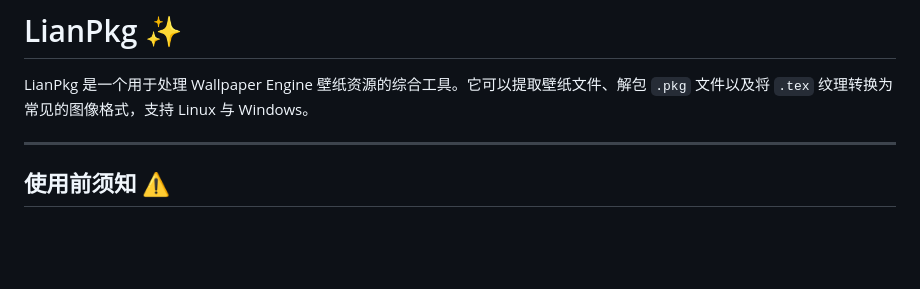
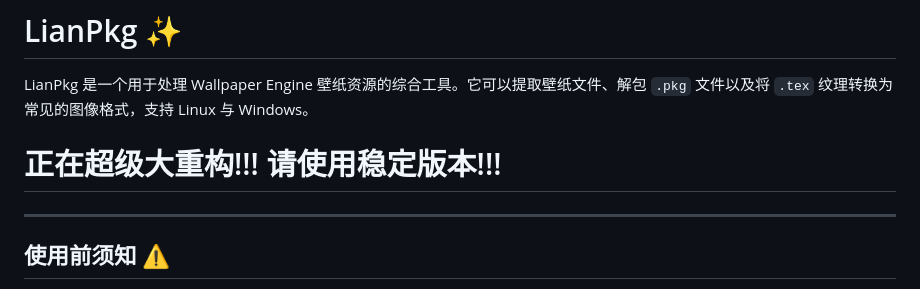
Before and after one commit to Yueosa/lianpkg, a Markdown page: README.md, the part around the change. Rendered like a GitHub page; blank space fills up the shorter version.

Commit message:
Update README with refactor warning
Add a warning about ongoing major refactor.

```diff
--- a/README.md
+++ b/README.md
@@ -1,6 +1,8 @@
 # LianPkg ✨
 
 LianPkg 是一个用于处理 Wallpaper Engine 壁纸资源的综合工具。它可以提取壁纸文件、解包 `.pkg` 文件以及将 `.tex` 纹理转换为常见的图像格式，支持 Linux 与 Windows。
+
+# 正在超级大重构!!! 请使用稳定版本!!!
 
 ---
 
```
